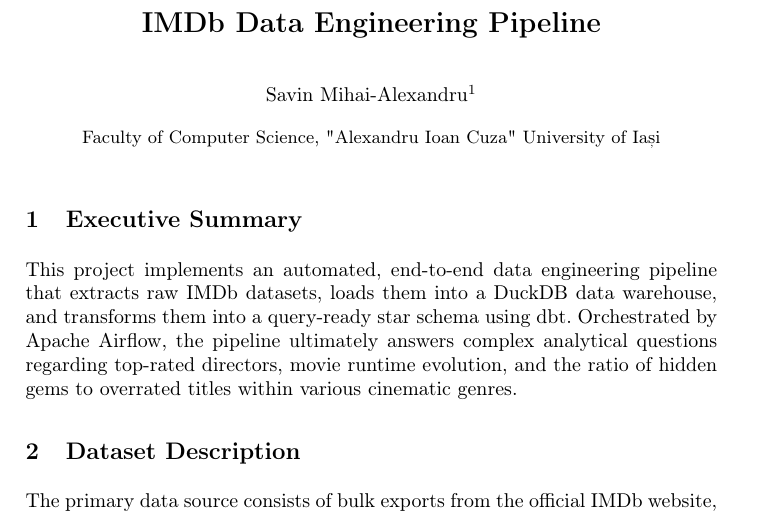
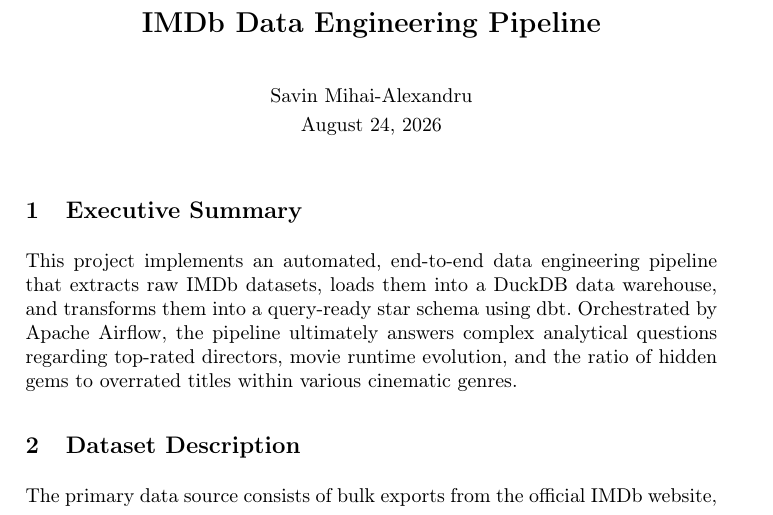
Before and after one commit to MihaiSvn/IMDb-data-pipeline, a LaTeX paper (docs/IMDb_dbt_pipeline_documentation/samplepaper.tex): part of page 1 of 11, cut so that both start at the same text. Compiled offline with pdfLaTeX.

Commit message:
fixed doc

```diff
--- a/docs/IMDb_dbt_pipeline_documentation/samplepaper.tex
+++ b/docs/IMDb_dbt_pipeline_documentation/samplepaper.tex
@@ -8,8 +8,8 @@
 
 \title{IMDb Data Engineering Pipeline}
 
-\author{Savin Mihai-Alexandru\inst{1}}
-\institute{Faculty of Computer Science, "Alexandru Ioan Cuza" University of Ia\textcommabelow{s}i}
+\author{Savin Mihai-Alexandru \\ \vspace{0.1cm} \normalsize{August 24, 2026}}
+\institute{}
 
 \maketitle
 
```
Also changed, not shown: docs/project_documentation.pdf.
